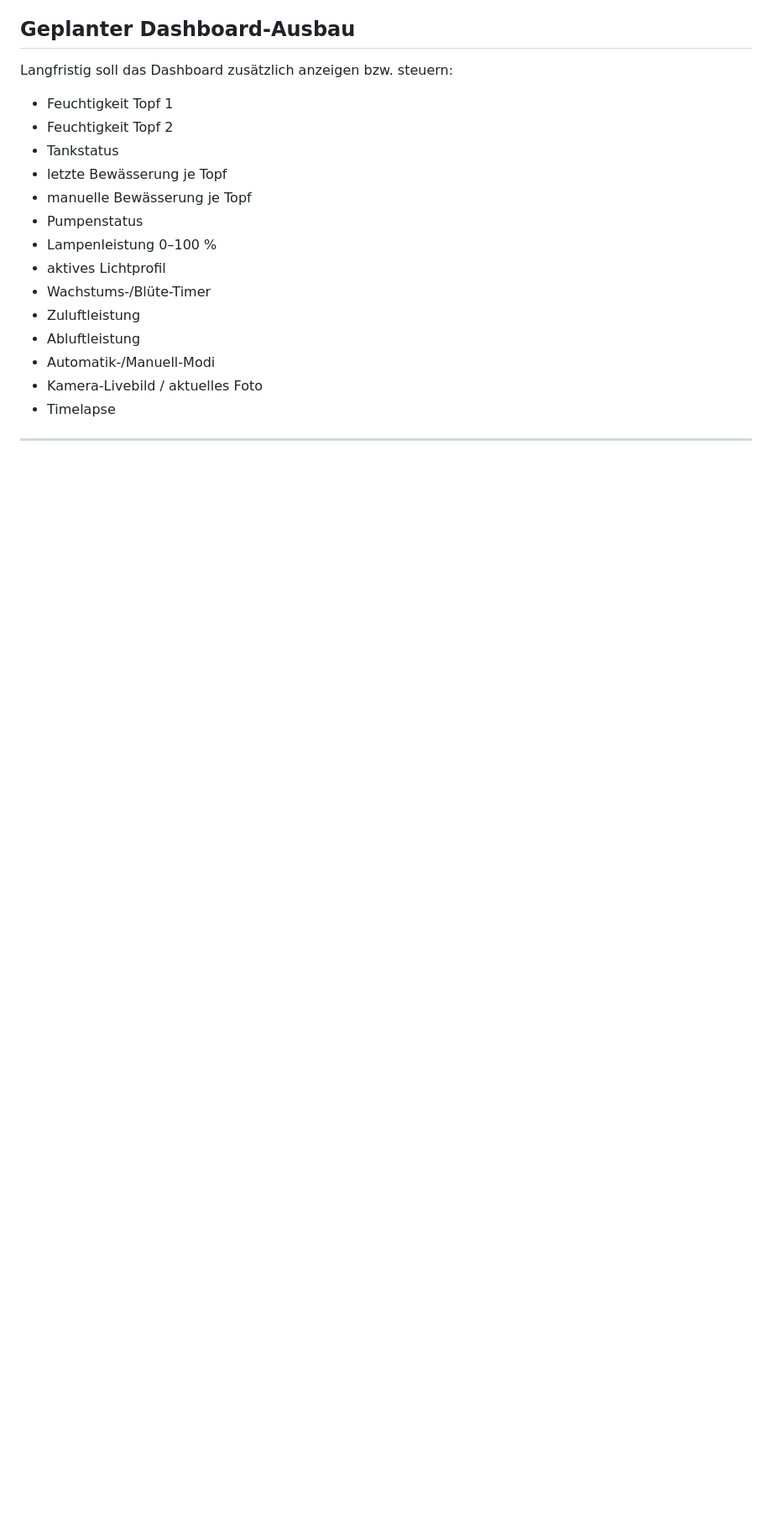
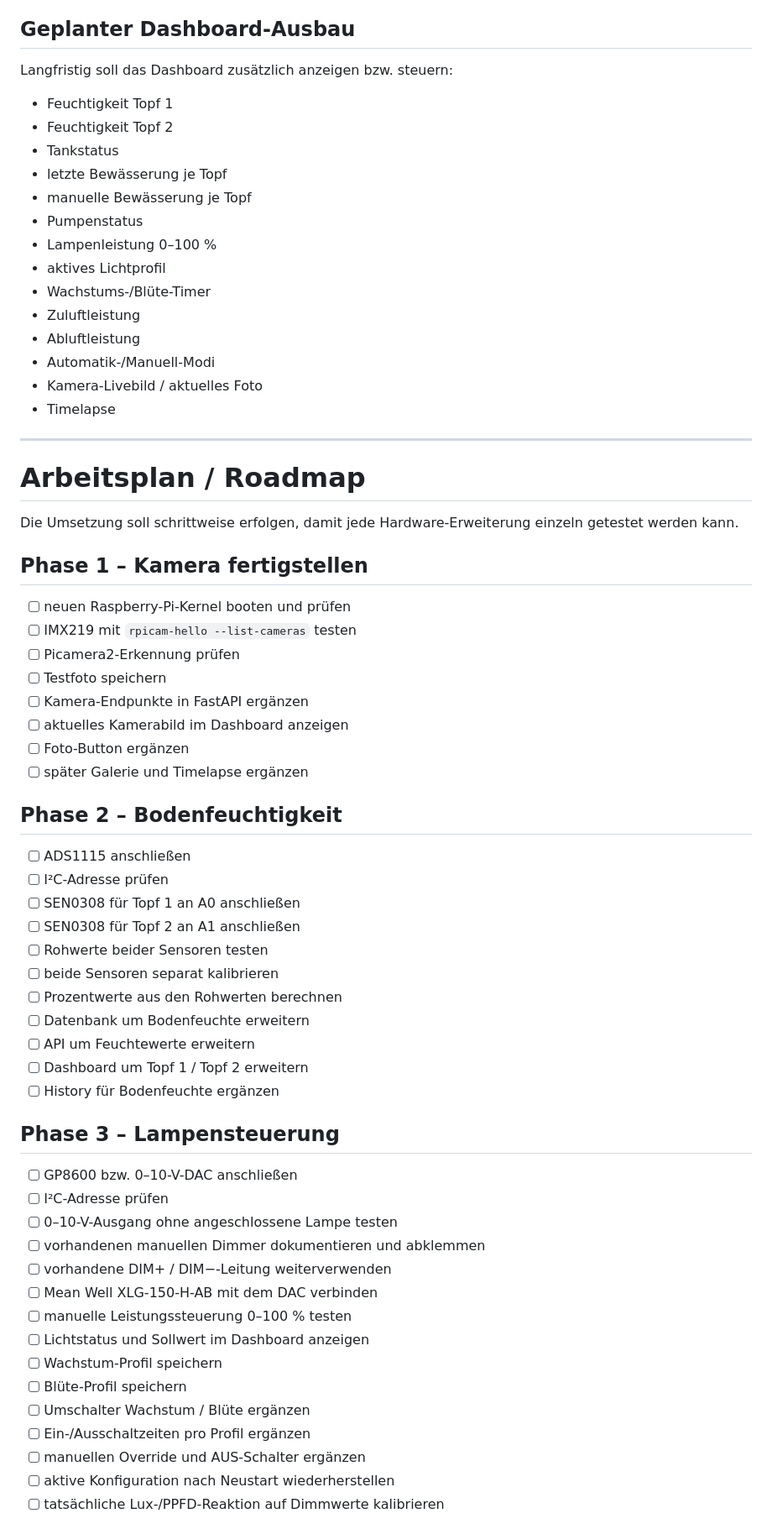
Before and after one commit to Deflection1/plant-monitor, a Markdown page: README.md, the part around one of its changes. Shown at 84% size. Rendered like a GitHub page; blank space fills up the shorter version.

Commit message:
Add phased implementation roadmap

```diff
--- a/README.md
+++ b/README.md
@@ -1163,3 +1163,50 @@ Langfristig soll das Dashboard zusätzlich anzeigen bzw. steuern:
 
 ---
 
+# Arbeitsplan / Roadmap
+
+Die Umsetzung soll schrittweise erfolgen, damit jede Hardware-Erweiterung einzeln getestet werden kann.
+
+## Phase 1 – Kamera fertigstellen
+
+- [ ] neuen Raspberry-Pi-Kernel booten und prüfen
+- [ ] IMX219 mit `rpicam-hello --list-cameras` testen
+- [ ] Picamera2-Erkennung prüfen
+- [ ] Testfoto speichern
+- [ ] Kamera-Endpunkte in FastAPI ergänzen
+- [ ] aktuelles Kamerabild im Dashboard anzeigen
+- [ ] Foto-Button ergänzen
+- [ ] später Galerie und Timelapse ergänzen
+
+## Phase 2 – Bodenfeuchtigkeit
+
+- [ ] ADS1115 anschließen
+- [ ] I²C-Adresse prüfen
+- [ ] SEN0308 für Topf 1 an A0 anschließen
+- [ ] SEN0308 für Topf 2 an A1 anschließen
+- [ ] Rohwerte beider Sensoren testen
+- [ ] beide Sensoren separat kalibrieren
+- [ ] Prozentwerte aus den Rohwerten berechnen
+- [ ] Datenbank um Bodenfeuchte erweitern
+- [ ] API um Feuchtewerte erweitern
+- [ ] Dashboard um Topf 1 / Topf 2 erweitern
+- [ ] History für Bodenfeuchte ergänzen
+
+## Phase 3 – Lampensteuerung
+
+- [ ] GP8600 bzw. 0–10-V-DAC anschließen
+- [ ] I²C-Adresse prüfen
+- [ ] 0–10-V-Ausgang ohne angeschlossene Lampe testen
+- [ ] vorhandenen manuellen Dimmer dokumentieren und abklemmen
+- [ ] vorhandene DIM+ / DIM−-Leitung weiterverwenden
+- [ ] Mean Well XLG-150-H-AB mit dem DAC verbinden
+- [ ] manuelle Leistungssteuerung 0–100 % testen
+- [ ] Lichtstatus und Sollwert im Dashboard anzeigen
+- [ ] Wachstum-Profil speichern
+- [ ] Blüte-Profil speichern
+- [ ] Umschalter Wachstum / Blüte ergänzen
+- [ ] Ein-/Ausschaltzeiten pro Profil ergänzen
+- [ ] manuellen Override und AUS-Schalter ergänzen
+- [ ] aktive Konfiguration nach Neustart wiederherstellen
+- [ ] tatsächliche Lux-/PPFD-Reaktion auf Dimmwerte kalibrieren
+
```
Also changed, not shown: other parts of README.md (+40 -0 lines).
